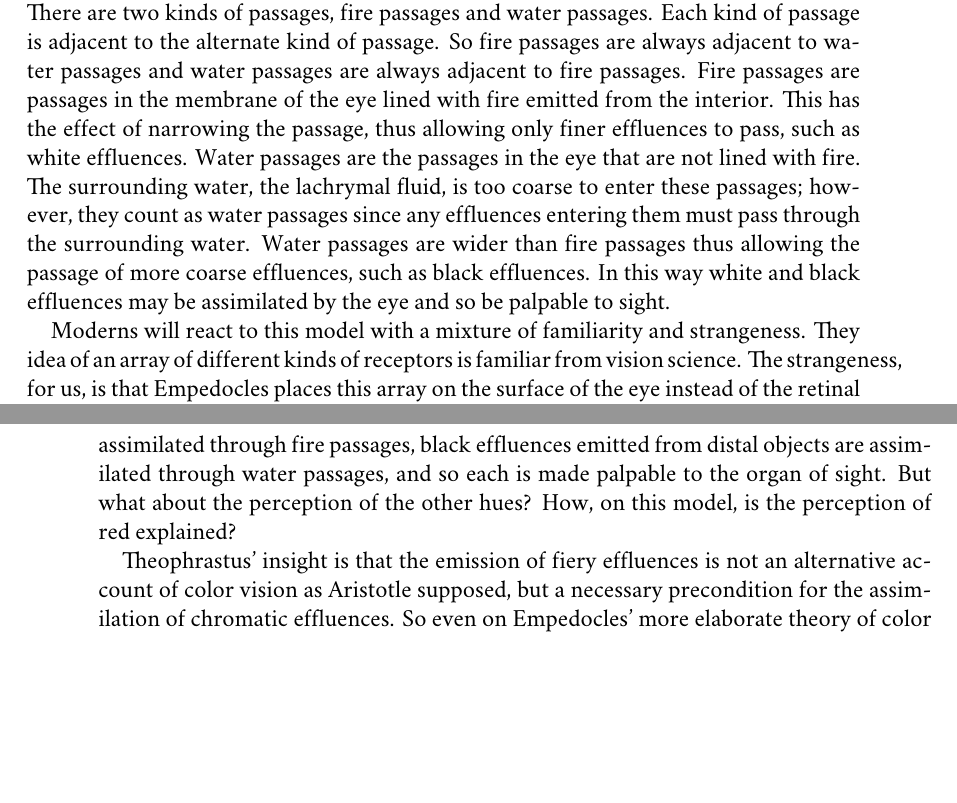
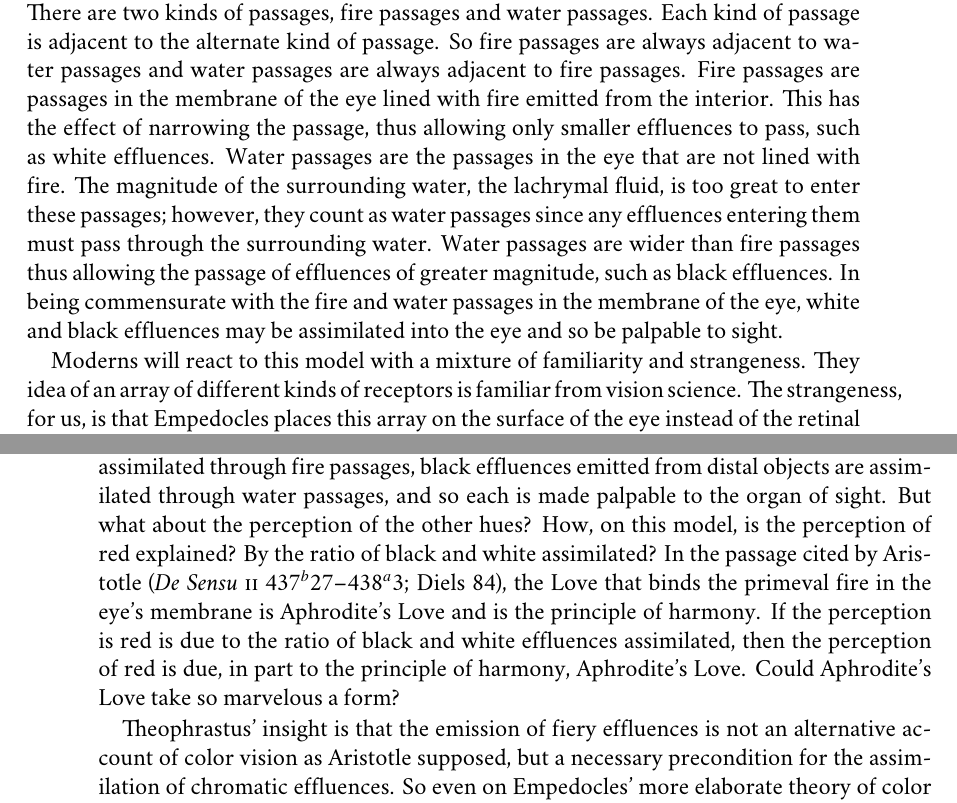
Before and after one commit to PhilGeek/formwithoutmatter, a LaTeX thesis (formwithoutmatter.tex, which reads empedocles.tex): two parts of pages 9 and 10 of 41, joined at a grey line, cut so that both start at the same text, the shorter picture padded with empty space. Compiled offline with XeLaTeX; a missing font is replaced by an installed copy or a similar font.

Commit message:
Added para on Aphrodite

```diff
--- a/empedocles.tex
+++ b/empedocles.tex
@@ -75,11 +75,11 @@ Why must fiery effluences be emitted if the eye is to assimilate chromatic efflu
 \begin{quote}
 	The passages <of the eye> are arranged alternately of fire and of water: by the passages of fire we perceive white objects; by those of water, things black; for in each of these case <the objects> fit into the given <passage> Colors are brought to our sight by an effluence. (\emph{De Sensibus} 7; \citealt{Stratton:1917vn})
 \end{quote}
-How are we to understand the passages of the eye being arranged alternately of fire and water? Here is a simple model that coheres with the text (perhaps not the only one): Picture the passages in the membrane of the eye as being arranged in a regular array. There are two kinds of passages, fire passages and water passages. Each kind of passage is adjacent to the alternate kind of passage. So fire passages are always adjacent to water passages and water passages are always adjacent to fire passages. Fire passages are passages in the membrane of the eye lined with fire emitted from the interior. This has the effect of narrowing the passage, thus allowing only finer effluences to pass, such as white effluences. Water passages are the passages in the eye that are not lined with fire. The surrounding water, the lachrymal fluid, is too coarse to enter these passages; however, they count as water passages since any effluences entering them must pass through the surrounding water. Water passages are wider than fire passages thus allowing the passage of more coarse effluences, such as black effluences. In this way white and black effluences may be assimilated by the eye and so be palpable to sight.
+How are we to understand the passages of the eye being arranged alternately of fire and water? Here is a simple model that coheres with the text (perhaps not the only one): Picture the passages in the membrane of the eye as being arranged in a regular array. There are two kinds of passages, fire passages and water passages. Each kind of passage is adjacent to the alternate kind of passage. So fire passages are always adjacent to water passages and water passages are always adjacent to fire passages. Fire passages are passages in the membrane of the eye lined with fire emitted from the interior. This has the effect of narrowing the passage, thus allowing only smaller effluences to pass, such as white effluences. Water passages are the passages in the eye that are not lined with fire. The magnitude of the surrounding water, the lachrymal fluid, is too great to enter these passages; however, they count as water passages since any effluences entering them must pass through the surrounding water. Water passages are wider than fire passages thus allowing the passage of effluences of greater magnitude, such as black effluences. In being commensurate with the fire and water passages in the membrane of the eye, white and black effluences may be assimilated into the eye and so be palpable to sight.
 
 Moderns will react to this model with a mixture of familiarity and strangeness. They idea of an array of different kinds of receptors is familiar from vision science. The strangeness, for us, is that Empedocles places this array on the surface of the eye instead of the retinal interior. This strangeness ought not to blind us to the way in which Empedocles' view, here, is a respectable piece of natural philosophy. Specifically, Empedocles view coheres well with the dominant medical opinion of his time. Arguably, it was designed to so cohere. The presence of lachrymal fluid is both necessary for sight and necessary for the reflective appearance of the eye. This encouraged people to think of the surface of the eye as the locus of sight. (Consider the view that Aristotle attributes to Democritus \emph{De Sensibus} \textsc{ii} 438\( ^{a} \)5ff.) Note, at first sight this seems inconsistent with the ingestion model. On the ingestion model, the objects of sensory awareness must be assimilated by the organ of sense to be palpable to that sense. On the ingestion model, the interior of the eye is the locus of sight. Empedocles' own more elaborate theory can be motivated, in part, by the reconciliation it offers. Empedocles' reconciles the ingestion model to dominant medical opinion by conceiving of the receptors on the surface of the eye as passages to its interior.
 
-Even taking the model on its own terms, questions remain. The perception of black and white is relatively straightforward. White effluences emitted from distal objects are assimilated through fire passages, black effluences emitted from distal objects are assimilated through water passages, and so each is made palpable to the organ of sight. But what about the perception of the other hues? How, on this model, is the perception of red explained?
+Even taking the model on its own terms, questions remain. The perception of black and white is relatively straightforward. White effluences emitted from distal objects are assimilated through fire passages, black effluences emitted from distal objects are assimilated through water passages, and so each is made palpable to the organ of sight. But what about the perception of the other hues? How, on this model, is the perception of red explained? By the ratio of black and white assimilated? In the passage cited by Aristotle (\emph{De Sensu} \textsc{ii} 437\( ^{b} \)27--438\( ^{a} \)3; Diels 84), the Love that binds the primeval fire in the eye's membrane is Aphrodite's Love and is the principle of harmony. If the perception is red is due to the ratio of black and white effluences assimilated, then the perception of red is due, in part to the principle of harmony, Aphrodite's Love. Could Aphrodite's Love take so marvelous a form?
 
 Theophrastus' insight is that the emission of fiery effluences is not an alternative account of color vision as Aristotle supposed, but a necessary precondition for the assimilation of chromatic effluences. So even on Empedocles' more elaborate theory of color vision, a conception of sensory awareness as a mode of assimilation remains at its core. Key features of that theory are driven by the central principle of the ingestion model, the Empedoclean principle, to be perceptible is to be palpable to sense.
 
```
